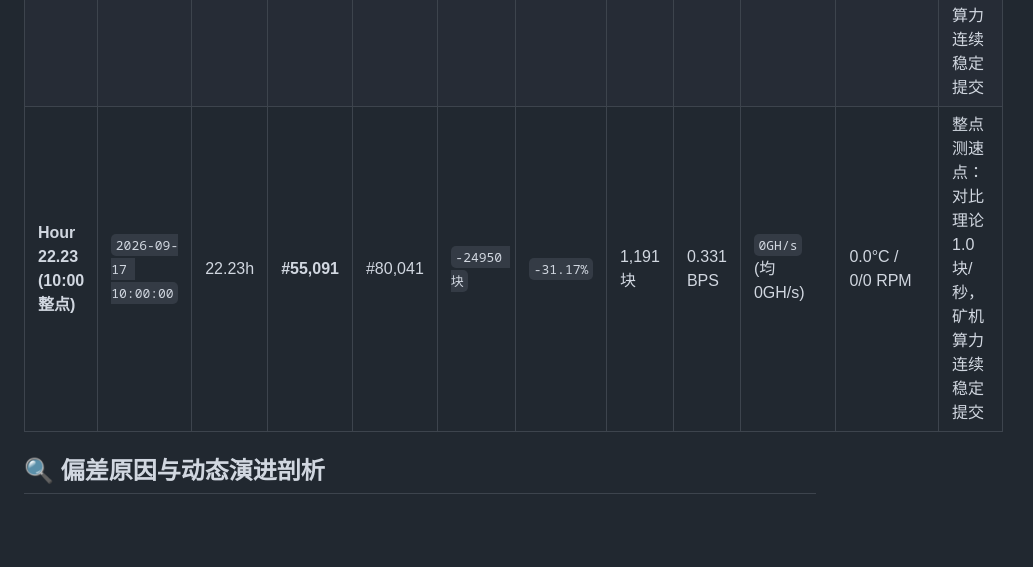
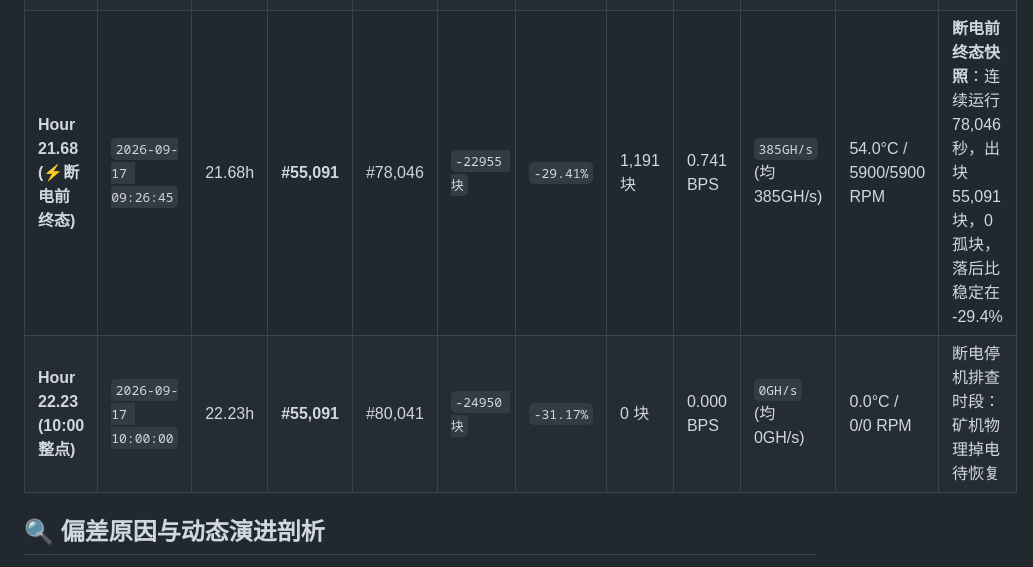
Before and after one commit to btck-core-dev/btck-core, a Markdown page: docs/hourly_tempo_tracking.md, the part around the change. Drawn GitHub-style; blank space fills up the shorter version.

```diff
--- a/docs/hourly_tempo_tracking.md
+++ b/docs/hourly_tempo_tracking.md
@@ -35,7 +35,8 @@
 | **Hour 19.23 (07:00整点)** | `2026-09-17 07:00:00` | 19.23h | **#48,831** | #69,240 | `-20409 块` | `-29.48%` | 2,552 块 | 0.710 BPS | `392GH/s` (均 386GH/s) | 54.0°C / 5945/5945 RPM | 整点测速点：对比理论 1.0 块/秒，矿机算力连续稳定提交 |
 | **Hour 20.23 (08:00整点)** | `2026-09-17 08:00:02` | 20.23h | **#51,398** | #72,842 | `-21444 块` | `-29.44%` | 2,567 块 | 0.713 BPS | `397GH/s` (均 392GH/s) | 54.0°C / 5945/5900 RPM | 整点测速点：对比理论 1.0 块/秒，矿机算力连续稳定提交 |
 | **Hour 21.23 (09:00整点)** | `2026-09-17 09:00:04` | 21.23h | **#53,900** | #76,444 | `-22544 块` | `-29.49%` | 2,502 块 | 0.695 BPS | `351GH/s` (均 382GH/s) | 54.0°C / 5945/5989 RPM | 整点测速点：对比理论 1.0 块/秒，矿机算力连续稳定提交 |
-| **Hour 22.23 (10:00整点)** | `2026-09-17 10:00:00` | 22.23h | **#55,091** | #80,041 | `-24950 块` | `-31.17%` | 1,191 块 | 0.331 BPS | `0GH/s` (均 0GH/s) | 0.0°C / 0/0 RPM | 整点测速点：对比理论 1.0 块/秒，矿机算力连续稳定提交 |
+| **Hour 21.68 (⚡断电前终态)** | `2026-09-17 09:26:45` | 21.68h | **#55,091** | #78,046 | `-22955 块` | `-29.41%` | 1,191 块 | 0.741 BPS | `385GH/s` (均 385GH/s) | 54.0°C / 5900/5900 RPM | **断电前终态快照**：连续运行 78,046 秒，出块 55,091 块，0 孤块，落后比稳定在 -29.4% |
+| **Hour 22.23 (10:00整点)** | `2026-09-17 10:00:00` | 22.23h | **#55,091** | #80,041 | `-24950 块` | `-31.17%` | 0 块 | 0.000 BPS | `0GH/s` (均 0GH/s) | 0.0°C / 0/0 RPM | 断电停机排查时段：矿机物理掉电待恢复 |
 
 ## 🔍 偏差原因与动态演进剖析
 1. **开局冷启动与 DAA 难度阶梯校准 (Hour 0 - Hour 1)**:
```
Also changed, not shown: docs/hourly_mining_report_latest.md (+11 -11 lines), docs/pre_outage_mining_benchmark_analysis.md (added, +77 -0 lines).
